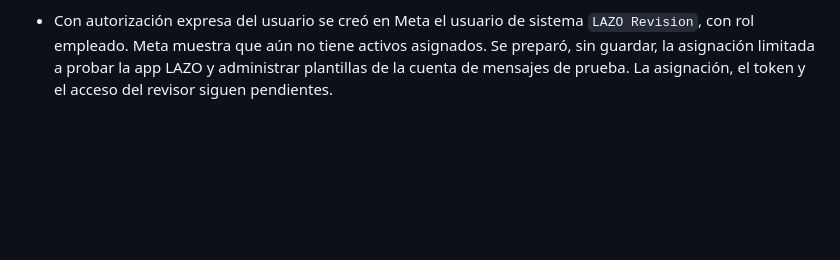
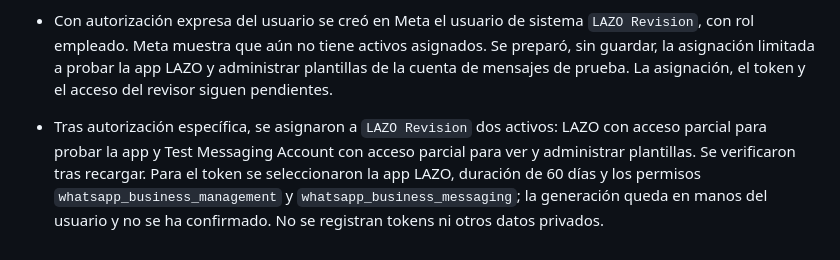
Before and after one commit to andrebourhis35-sketch/lazo, a Markdown page: docs/COORDINACION.md, the part around the change. Rendered like a GitHub page; blank space fills up the shorter version.

Commit message:
docs: registrar permisos de revisión de Meta (#14)
Co-authored-by: Codex <codex@openai.com>

```diff
--- a/docs/COORDINACION.md
+++ b/docs/COORDINACION.md
@@ -128,3 +128,5 @@ Un abogado debe revisar el texto después, en especial la adecuación a la Ley N
 - PR #11 integrado en main. En OVH se preparó una copia aislada del commit integrado, ejecutada como usuario de servicio sin acceso interactivo y limitada al puerto local 3027; el archivo de entorno quedó fuera del repositorio y con permisos root `0600`. Se comprobó el arranque y que Caddy, Folio y AI Business HQ seguían activos. Al consultar plantillas Meta devolvió 401, código 190 y subcódigo 463: el token temporal había caducado; también falló la consulta local posterior. La instancia privada quedó detenida hasta renovar el token. No se configuraron DNS, proxy ni acceso público para la revisión, y no se ha enviado la solicitud a Meta.
 
 - Con autorización expresa del usuario se creó en Meta el usuario de sistema `LAZO Revision`, con rol empleado. Meta muestra que aún no tiene activos asignados. Se preparó, sin guardar, la asignación limitada a probar la app LAZO y administrar plantillas de la cuenta de mensajes de prueba. La asignación, el token y el acceso del revisor siguen pendientes.
+
+- Tras autorización específica, se asignaron a `LAZO Revision` dos activos: LAZO con acceso parcial para probar la app y Test Messaging Account con acceso parcial para ver y administrar plantillas. Se verificaron tras recargar. Para el token se seleccionaron la app LAZO, duración de 60 días y los permisos `whatsapp_business_management` y `whatsapp_business_messaging`; la generación queda en manos del usuario y no se ha confirmado. No se registran tokens ni otros datos privados.
```
